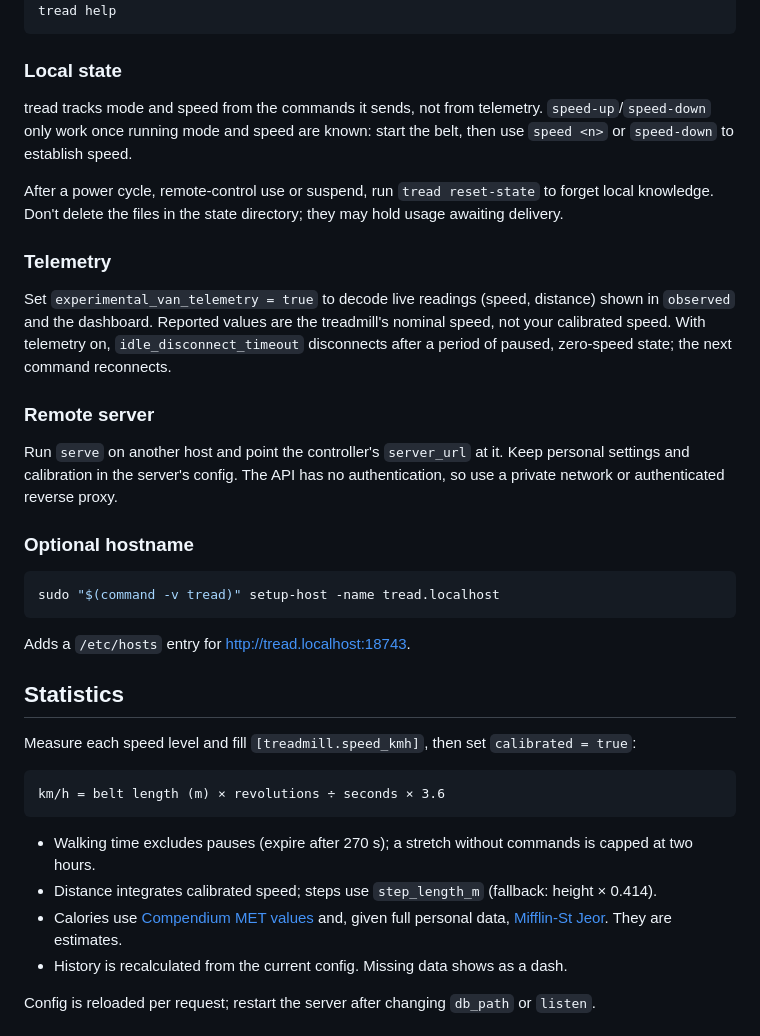
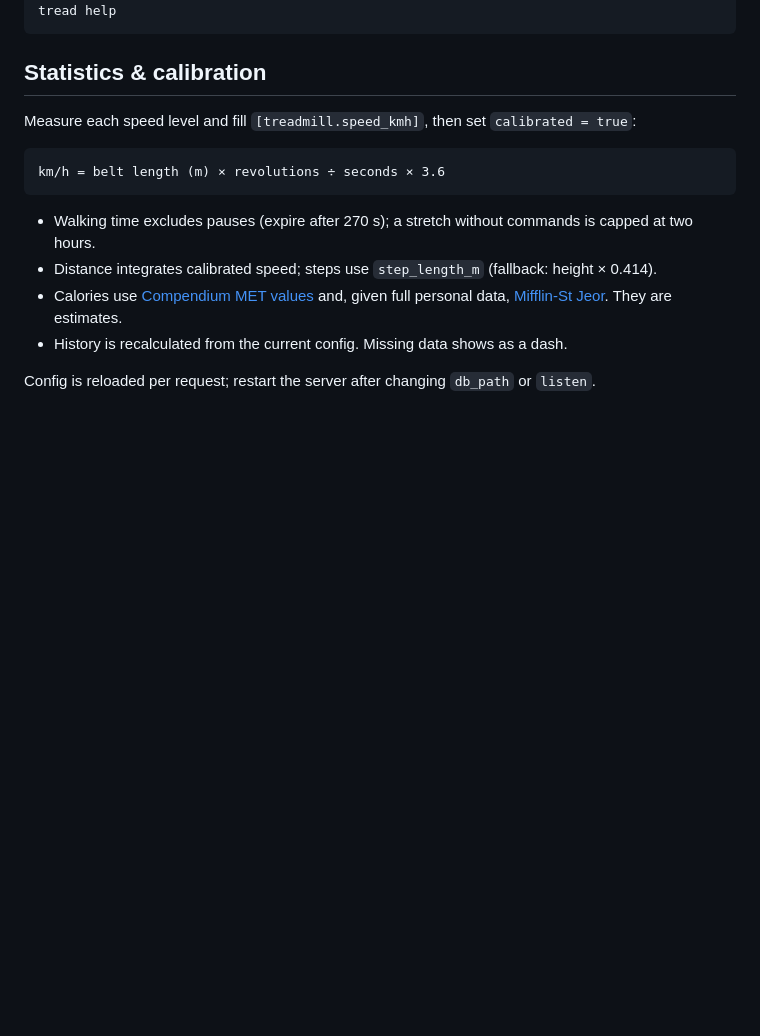
Before and after one commit to xarcdotdev/tread, a Markdown page: README.md, the part around one of its changes. GitHub-like rendering; blank space fills up the shorter version.

````diff
--- a/README.md
+++ b/README.md
@@ -75,29 +92,7 @@ tread stats -period 1m     # or -period all -json, -days N
 tread help
 ```
 
-### Local state
-
-tread tracks mode and speed from the commands it sends, not from telemetry. `speed-up`/`speed-down` only work once running mode and speed are known: start the belt, then use `speed <n>` or `speed-down` to establish speed.
-
-After a power cycle, remote-control use or suspend, run `tread reset-state` to forget local knowledge. Don't delete the files in the state directory; they may hold usage awaiting delivery.
-
-### Telemetry
-
-Set `experimental_van_telemetry = true` to decode live readings (speed, distance) shown in `observed` and the dashboard. Reported values are the treadmill's nominal speed, not your calibrated speed. With telemetry on, `idle_disconnect_timeout` disconnects after a period of paused, zero-speed state; the next command reconnects.
-
-### Remote server
-
-Run `serve` on another host and point the controller's `server_url` at it. Keep personal settings and calibration in the server's config. The API has no authentication, so use a private network or authenticated reverse proxy.
-
-### Optional hostname
-
-```sh
-sudo "$(command -v tread)" setup-host -name tread.localhost
-```
-
-Adds a `/etc/hosts` entry for <http://tread.localhost:18743>.
-
-## Statistics
+## Statistics & calibration
 
 Measure each speed level and fill `[treadmill.speed_kmh]`, then set `calibrated = true`:
 
````
Also changed, not shown: other parts of README.md (+63 -17 lines).
